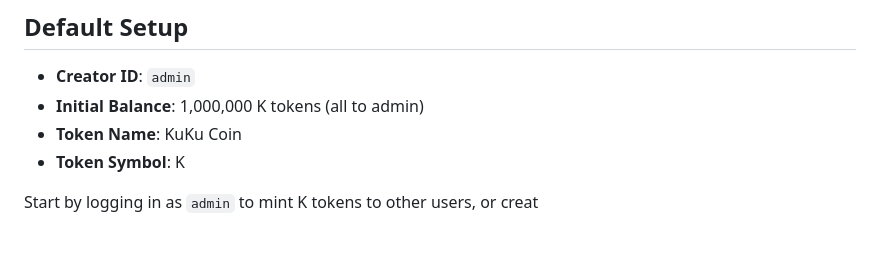
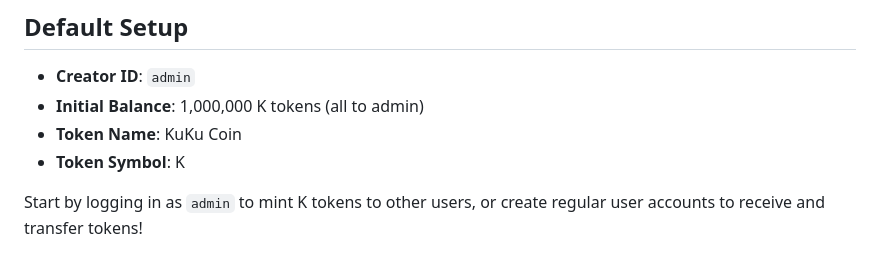
Before and after one commit to KhushiGanesh/KuKu-coin, a Markdown page: README.md, the part around the change. Rendered like a GitHub page.

```diff
--- a/README.md
+++ b/README.md
@@ -100,4 +100,4 @@ token-system/
 - **Token Name**: KuKu Coin
 - **Token Symbol**: K
 
-Start by logging in as `admin` to mint K tokens to other users, or creat
+Start by logging in as `admin` to mint K tokens to other users, or create regular user accounts to receive and transfer tokens!
```
